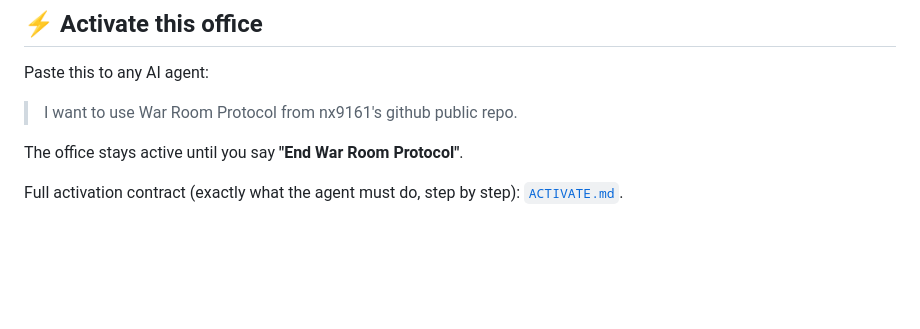
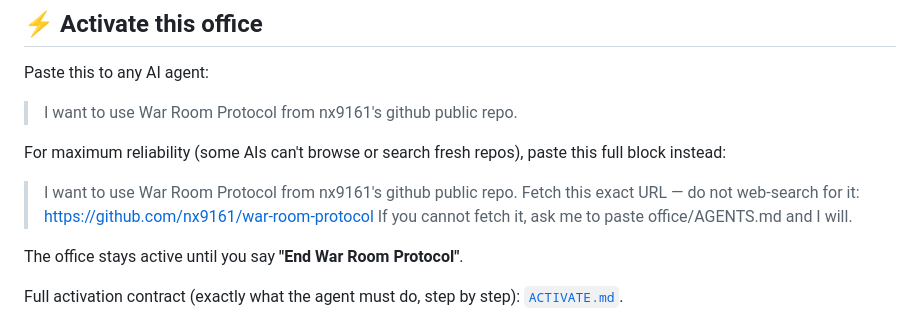
Before and after one commit to nx9161/virtual-office, a Markdown page: README.md, the part around the change. GitHub-like rendering; blank space fills up the shorter version.

Commit message:
feat: prompt echo handshake + bulletproof trigger block (exact URL, no-search)

```diff
--- a/README.md
+++ b/README.md
@@ -13,6 +13,14 @@
 Paste this to any AI agent:
 
 > I want to use War Room Protocol from nx9161's github public repo.
+
+For maximum reliability (some AIs can't browse or search fresh repos),
+paste this full block instead:
+
+> I want to use War Room Protocol from nx9161's github public repo.
+> Fetch this exact URL — do not web-search for it:
+> https://github.com/nx9161/war-room-protocol
+> If you cannot fetch it, ask me to paste office/AGENTS.md and I will.
 
 The office stays active until you say **"End War Room Protocol"**.
 
```
Also changed, not shown: ACTIVATE.md (+16 -0 lines).
